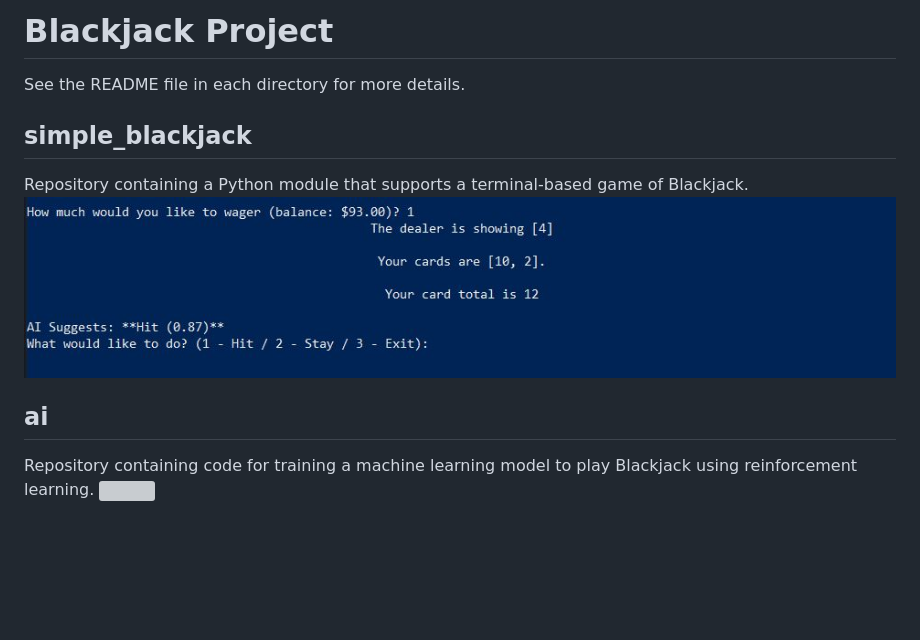
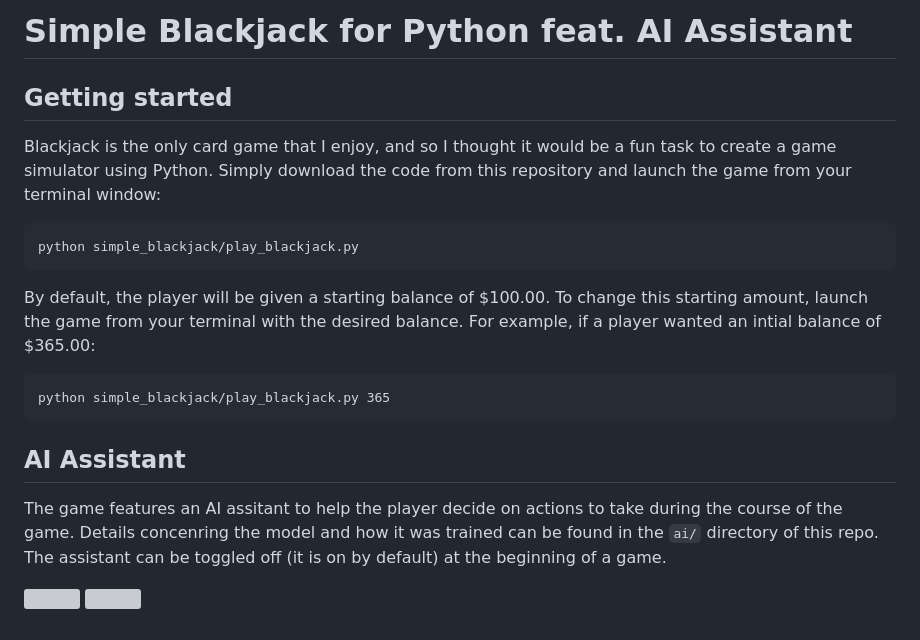
Before and after one commit to ericvc/AI-Blackjack, a Markdown page: README.md, the part around one of its changes. Drawn GitHub-style; pictures changed too: ai/figures/game_assist.JPG; blank space fills up the shorter version; grey boxes are pictures that could not be loaded.

```diff
--- a/README.md
+++ b/README.md
@@ -1,12 +1,27 @@
-Blackjack Project
+Simple Blackjack for Python feat. AI Assistant
 ================
 
-See the README file in each directory for more details.
+## Getting started
 
-## simple_blackjack
-Repository containing a Python module that supports a terminal-based game of Blackjack.
-![](ai/figures/game_assist.JPG)
+Blackjack is the only card game that I enjoy, and so I thought it would
+be a fun task to create a game simulator using Python. Simply download
+the code from this repository and launch the game from your terminal
+window:
 
-## ai
-Repository containing code for training a machine learning model to play Blackjack using reinforcement learning.
-![](ai/README_files/figure-markdown_github/plotting_2-1.png)
+    python simple_blackjack/play_blackjack.py
+
+By default, the player will be given a starting balance of $100.00. To
+change this starting amount, launch the game from your terminal with the
+desired balance. For example, if a player wanted an intial balance of
+$365.00:
+
+    python simple_blackjack/play_blackjack.py 365
+
+## AI Assistant
+
+The game features an AI assitant to help the player decide on actions to
+take during the course of the game. Details concenring the model and how
+it was trained can be found in the `ai/` directory of this repo. The
+assistant can be toggled off (it is on by default) at the beginning of a
+game.
+
```
Also changed, not shown: other parts of README.md (+2 -0 lines), simple_blackjack/README.md (deleted, +0 -25 lines), simple_blackjack/figures/bj_terminal.png (deleted), 12 other files.
